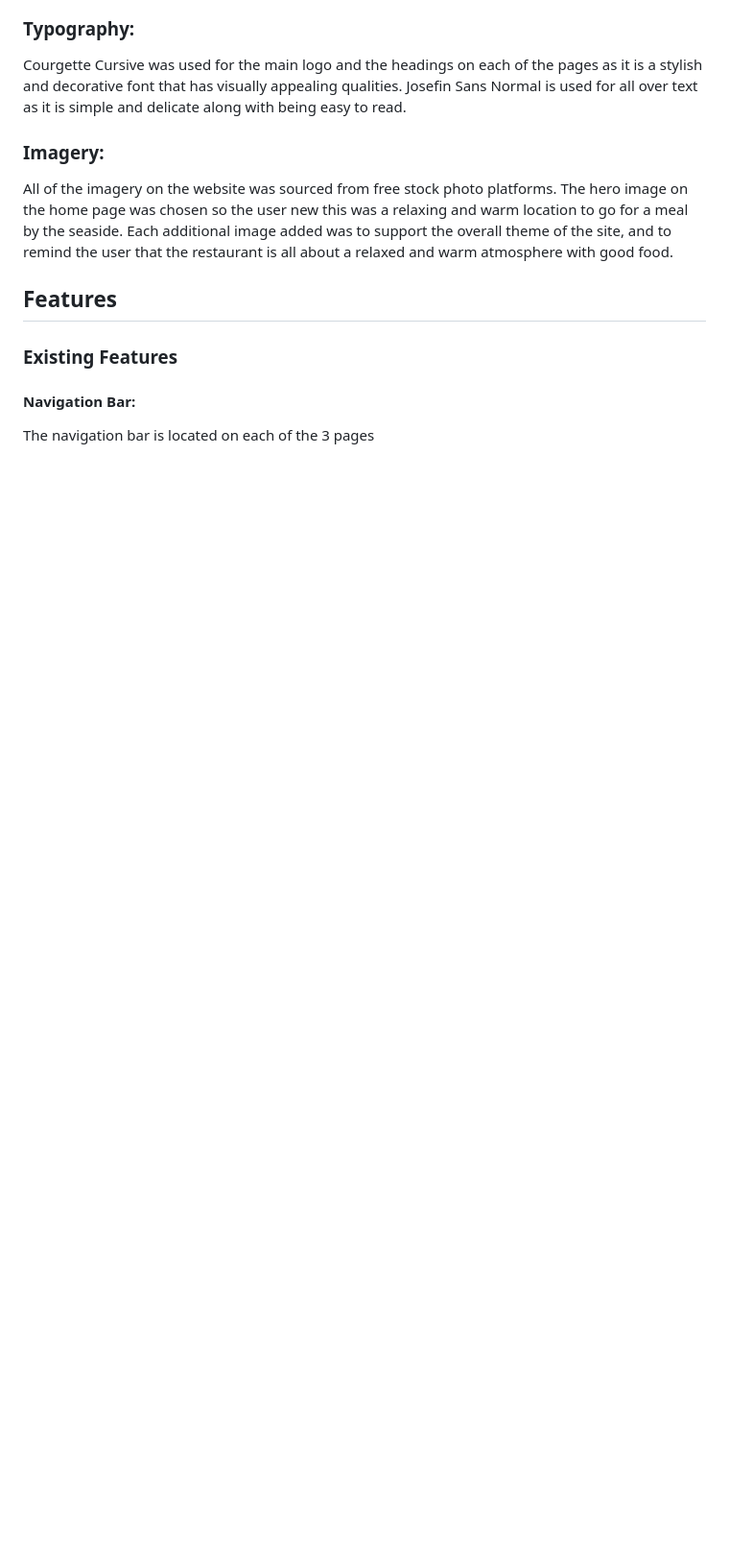
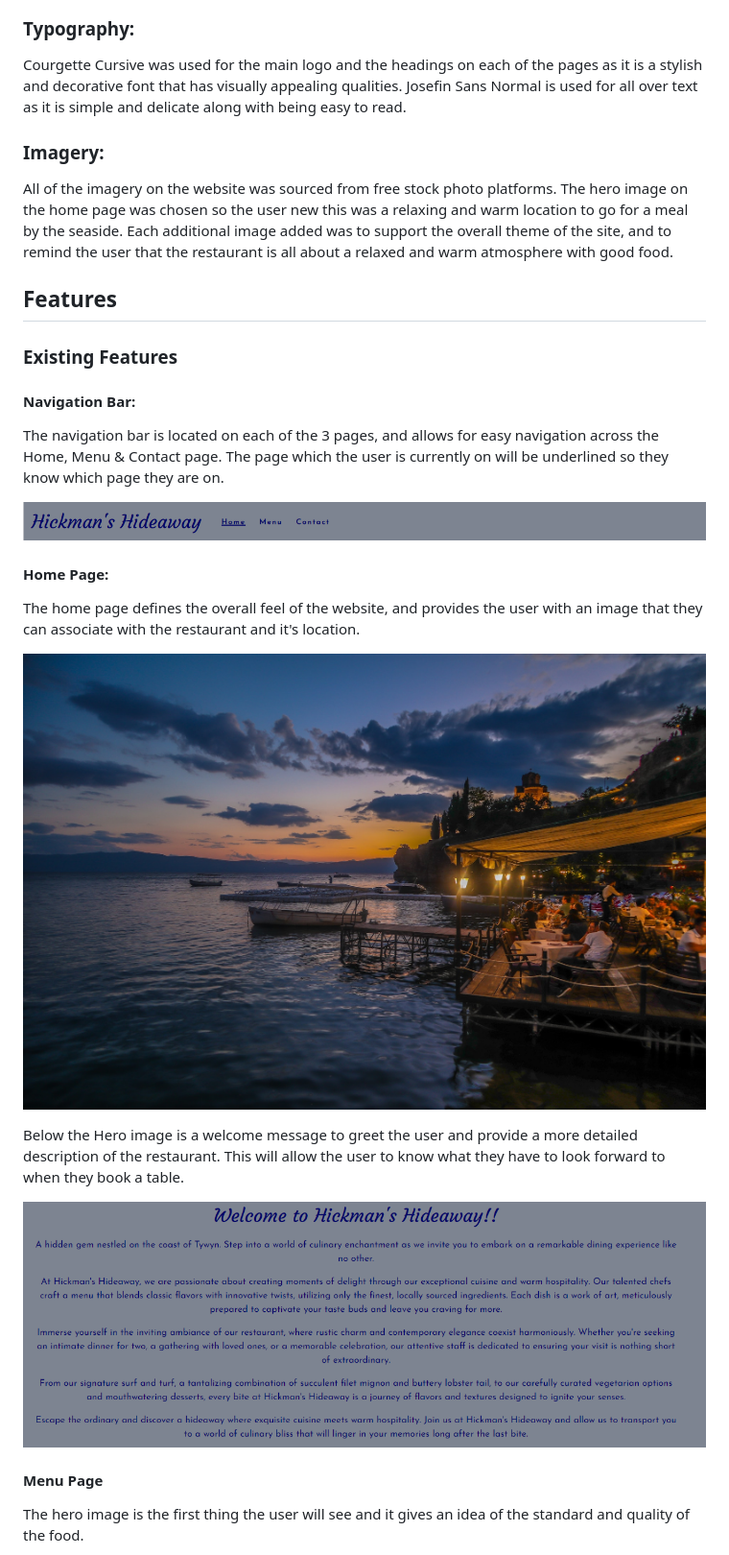
Before and after one commit to Sam92uk/Hickmans-Hideaway, a Markdown page: README.md, the part around one of its changes. Shown at 96% size. Rendered like a GitHub page; pictures changed too: assets/images/read-me/nav-bar.png (added), assets/images/read-me/welcome-message.png (added); blank space fills up the shorter version.

Commit message:
Added prices to the menu page and finished home and menu page on ReadMe.md file

```diff
--- a/README.md
+++ b/README.md
@@ -67,4 +68,19 @@ All of the imagery on the website was sourced from free stock photo platforms. T
 
 ### Existing Features
 #### Navigation Bar:
-The navigation bar is located on each of the 3 pages
+The navigation bar is located on each of the 3 pages, and allows for easy navigation across the Home, Menu & Contact page. The page which the user is currently on will be underlined so they know which page they are on.
+
+![Navigation Bar](/assets/images/read-me/nav-bar.png)
+
+#### Home Page:
+The home page defines the overall feel of the website, and provides the user with an image that they can associate with the restaurant and it's location.
+
+![Home Hero Image](/assets/images/hero/home.jpg)
+
+Below the Hero image is a welcome message to greet the user and provide a more detailed description of the restaurant. This will allow the user to know what they have to look forward to when they book a table.
+
+![Welcome Message](/assets/images/read-me/welcome-message.png)
+
+#### Menu Page
+The hero image is the first thing the user will see and it gives an idea of the standard and quality of the food.
+
```
Also changed, not shown: other parts of README.md (+6 -0 lines), assets/images/read-me/menu-items.png (added), 3 other files.
